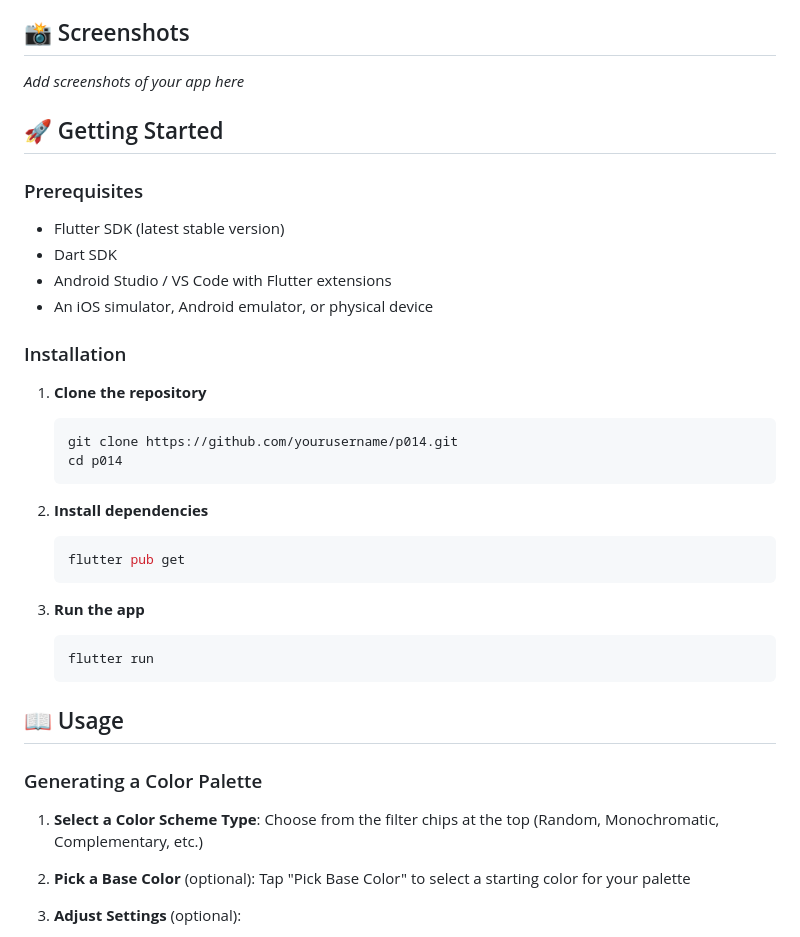
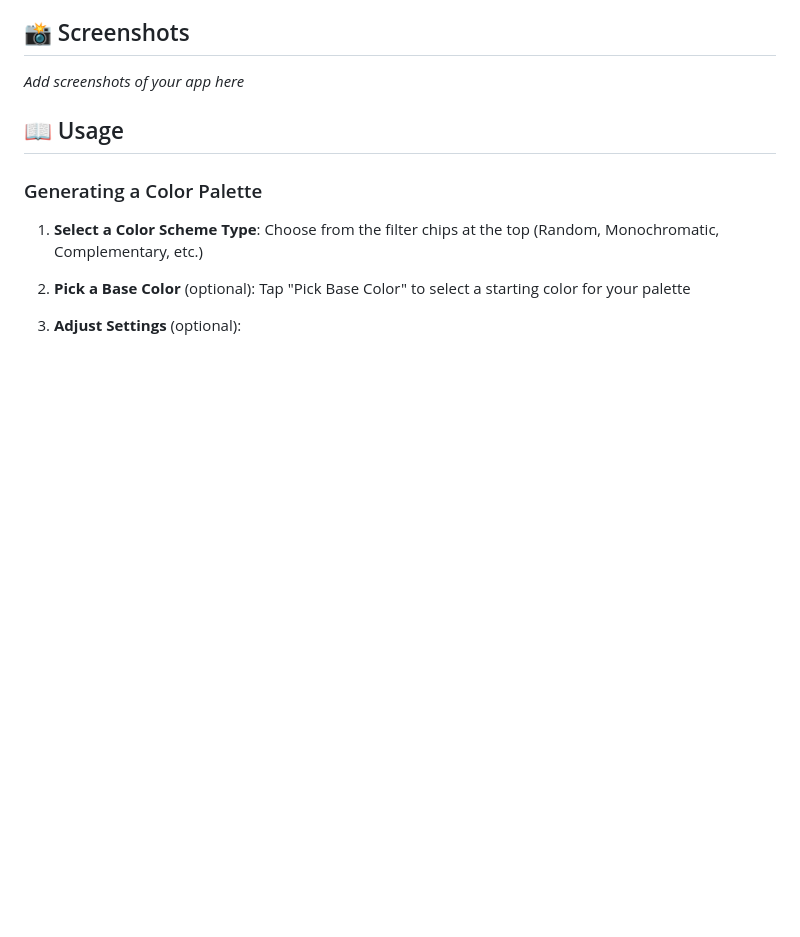
Before and after one commit to kanizadev/p014, a Markdown page: README.md, the part around one of its changes. Rendered like a GitHub page; blank space fills up the shorter version.

````diff
--- a/README.md
+++ b/README.md
@@ -48,32 +48,6 @@ A beautiful and modern Flutter app for generating color palettes with multiple c
 
 _Add screenshots of your app here_
 
-## 🚀 Getting Started
-
-### Prerequisites
-
-- Flutter SDK (latest stable version)
-- Dart SDK
-- Android Studio / VS Code with Flutter extensions
-- An iOS simulator, Android emulator, or physical device
-
-### Installation
-
-1. **Clone the repository**
-   ```bash
-   git clone https://github.com/yourusername/p014.git
-   cd p014
-   ```
-
-2. **Install dependencies**
-   ```bash
-   flutter pub get
-   ```
-
-3. **Run the app**
-   ```bash
-   flutter run
-   ```
 
 ## 📖 Usage
 
````
Also changed, not shown: other parts of README.md (+3 -46 lines).
